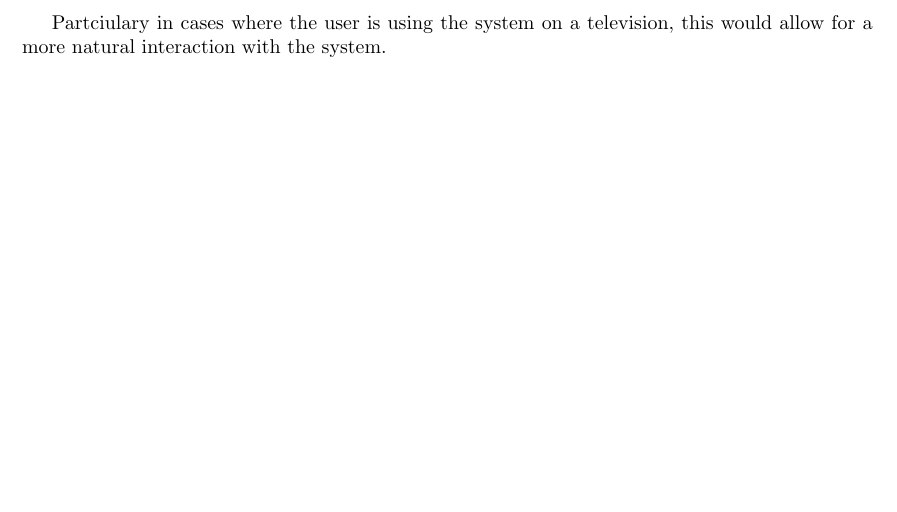
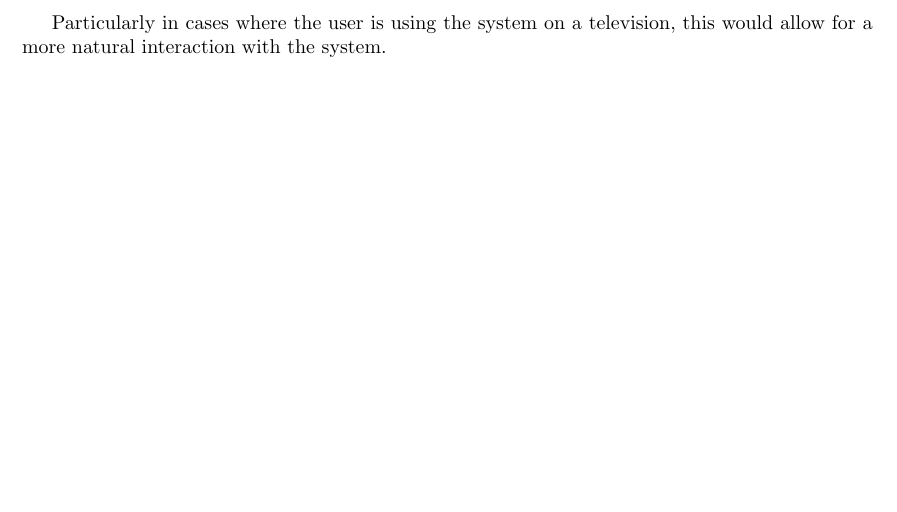
Before and after one commit to Laan33/Rec-Genie, a LaTeX thesis (fyp/CL-FYP-Report/Main.tex, which reads fyp/CL-FYP-Report/chapters/conclusion.tex): part of page 23 of 27, cut so that both start at the same text. Compiled offline with pdfLaTeX.

Commit message:
correction

```diff
--- a/fyp/CL-FYP-Report/chapters/conclusion.tex
+++ b/fyp/CL-FYP-Report/chapters/conclusion.tex
@@ -51,4 +51,4 @@ The system could also be extended to include a wider range of features, or utili
 The use of speech to text and text to speech could also be added to the system, allowing for a more natural interaction with the system.
 This would allow for the user to interact with the system in a more natural way, and would allow for the user to provide feedback in a more natural way.
 
-Partciulary in cases where the user is using the system on a television, this would allow for a more natural interaction with the system.
+Particularly in cases where the user is using the system on a television, this would allow for a more natural interaction with the system.
```
